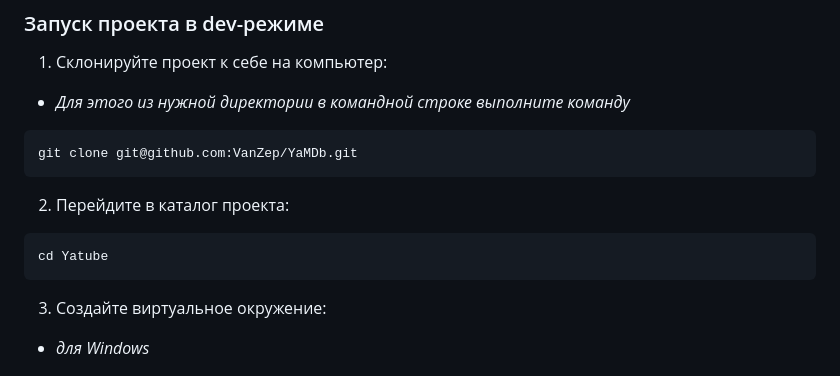
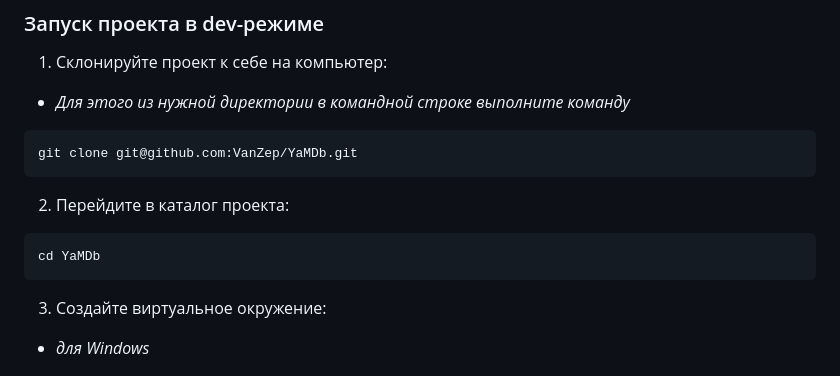
Before and after one commit to VanZep/FeedbackBook, a Markdown page: README.md, the part around the change. GitHub-like rendering.

````diff
--- a/README.md
+++ b/README.md
@@ -20,7 +20,7 @@ git clone git@github.com:VanZep/YaMDb.git
 ```
 2. Перейдите в каталог проекта:
 ```
-cd Yatube
+cd YaMDb
 ```
 3. Создайте виртуальное окружение:
 + *для Windows*
````
